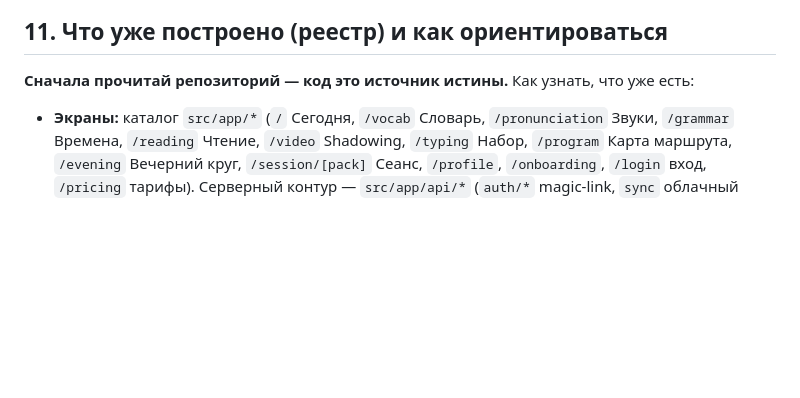
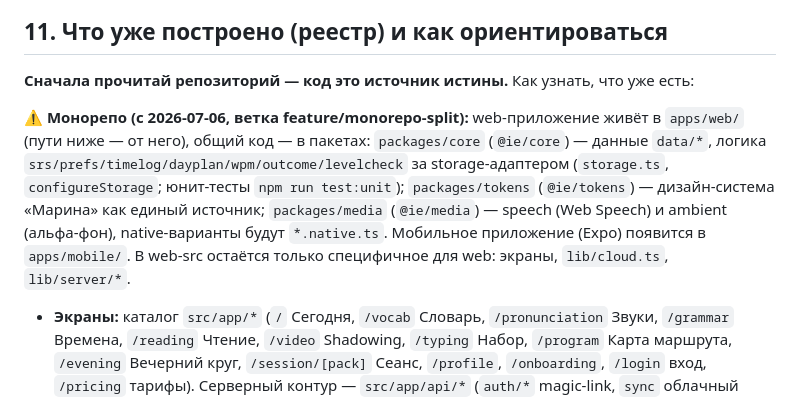
Before and after one commit to YGalina/Entensive-English, a Markdown page: 07_vision_prompt.md, the part around the change. GitHub-like rendering; blank space fills up the shorter version.

Commit message:
Docs: registry notes the monorepo layout (apps/web + @ie packages)
Co-Authored-By: Claude Fable 5 <noreply@anthropic.com>

```diff
--- a/07_vision_prompt.md
+++ b/07_vision_prompt.md
@@ -138,6 +138,8 @@
 
 ## 11. Что уже построено (реестр) и как ориентироваться
 **Сначала прочитай репозиторий — код это источник истины.** Как узнать, что уже есть:
+
+⚠️ **Монорепо (с 2026-07-06, ветка feature/monorepo-split):** web-приложение живёт в `apps/web/` (пути ниже — от него), общий код — в пакетах: `packages/core` (`@ie/core`) — данные `data/*`, логика `srs/prefs/timelog/dayplan/wpm/outcome/levelcheck` за storage-адаптером (`storage.ts`, `configureStorage`; юнит-тесты `npm run test:unit`); `packages/tokens` (`@ie/tokens`) — дизайн-система «Марина» как единый источник; `packages/media` (`@ie/media`) — speech (Web Speech) и ambient (альфа-фон), native-варианты будут `*.native.ts`. Мобильное приложение (Expo) появится в `apps/mobile/`. В web-src остаётся только специфичное для web: экраны, `lib/cloud.ts`, `lib/server/*`.
 - **Экраны:** каталог `src/app/*` (`/` Сегодня, `/vocab` Словарь, `/pronunciation` Звуки, `/grammar` Времена, `/reading` Чтение, `/video` Shadowing, `/typing` Набор, `/program` Карта маршрута, `/evening` Вечерний круг, `/session/[pack]` Сеанс, `/profile`, `/onboarding`, `/login` вход, `/pricing` тарифы). Серверный контур — `src/app/api/*` (`auth/*` magic-link, `sync` облачный синк, `billing/{checkout,webhook}` Stripe, `gutenberg/[id]`, `soundlog`).
 - **Контент:** `src/data/*` (`packs.ts`, `levelVocab.ts`, `vocab-b1/b2/c1.json`, `readingRules.ts`, `grammar.ts`, `shadowing.ts`, `reading.ts`, `library.ts`, `gutenberg.ts`, `catalog.ts`, `program.ts`, `pronunciationDrills.ts`, `affirmations.ts`, `shestovExamples.json`).
 - **Логика:** `src/lib/*` (`srs.ts` — FSRS, `speech.ts` — TTS, `prefs.ts`, `timelog.ts`, `dayplan.ts` — дирижёр дня, `ambient.ts` — альфа-фон, `outcome.ts`/`wpm.ts` — прогноз и скорость чтения, `now.ts`, `cloud.ts` — синк, `server/{auth,mail,store}.ts` — взрослый контур).
```
